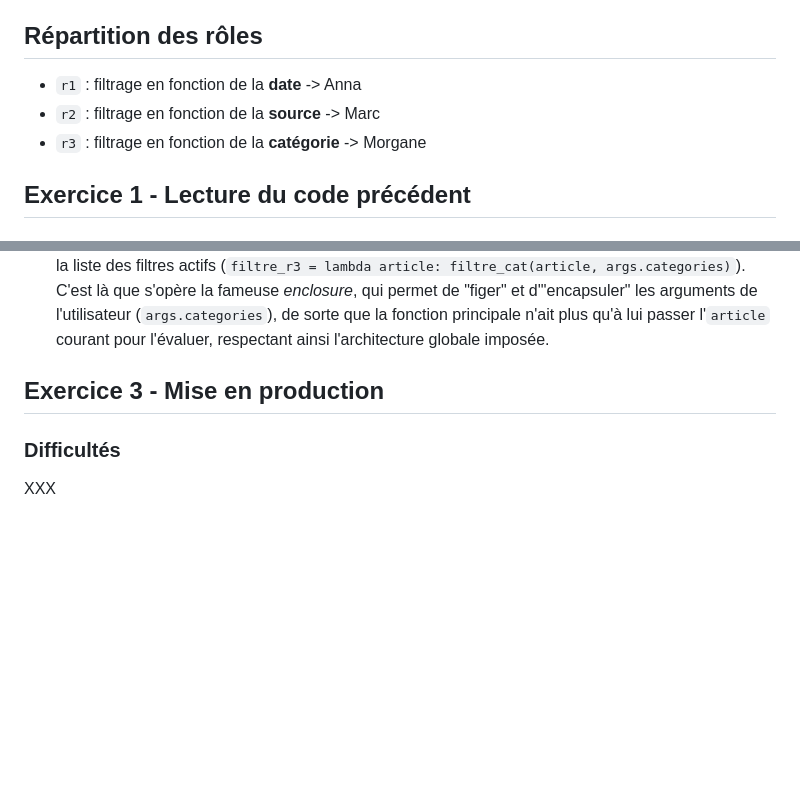
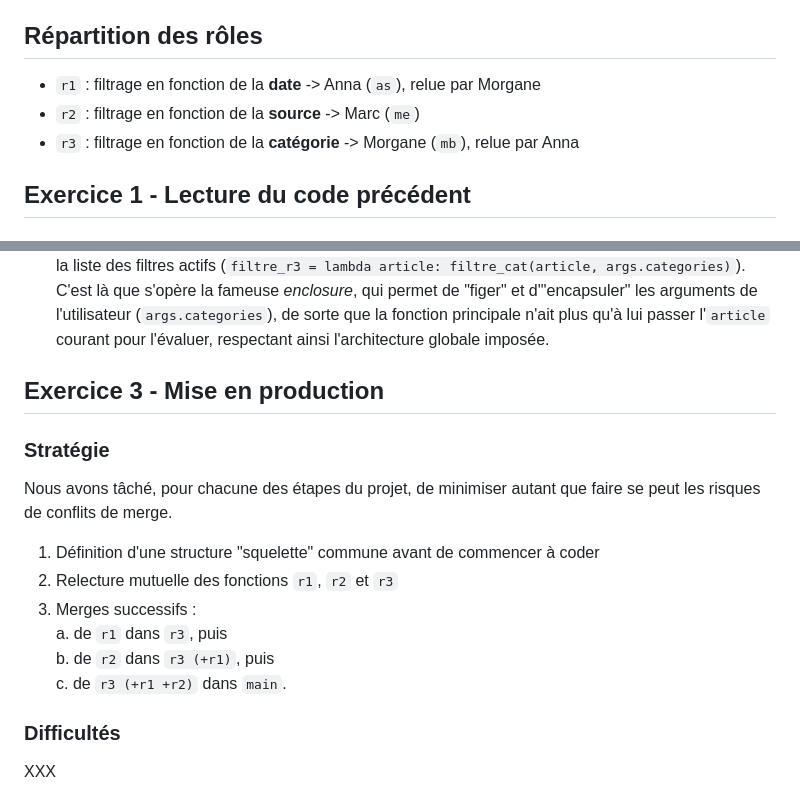
Before and after one commit to PengCHEN2001/Flux-RSS-Topic-Modeling, a Markdown page: journal_s3.md, 2 parts joined by grey strips. Drawn GitHub-style; blank space fills up the shorter version.

Commit message:
màj journal stratégie mise en prod

```diff
--- a/journal_s3.md
+++ b/journal_s3.md
@@ -4,9 +4,9 @@
 > **Objectif** : ajouter des fonctions permettant de filtrer les données à charger en fonction de la date, de la source ou de la catégorie des articles.
 
 ## Répartition des rôles
-- `r1` : filtrage en fonction de la **date** -> Anna
-- `r2` : filtrage en fonction de la **source** -> Marc
-- `r3` : filtrage en fonction de la **catégorie** -> Morgane
+- `r1` : filtrage en fonction de la **date** -> Anna (`as`), relue par Morgane
+- `r2` : filtrage en fonction de la **source** -> Marc (`me`)
+- `r3` : filtrage en fonction de la **catégorie** -> Morgane (`mb`), relue par Anna
 
 ## Exercice 1 - Lecture du code précédent
 ### Difficultés
@@ -112,6 +112,15 @@ def filtre_cat(article: dict, categories: list[str]) -> bool|None:
 3. **Incompatibilité des signatures de fonctions** : Pour respecter la signature à un seul argument requise par `filtrage()`, nous avons utilisé une fonction `lambda` au moment de l'ajout du filtre dans la liste des filtres actifs (`filtre_r3 = lambda article: filtre_cat(article, args.categories)`). C'est là que s'opère la fameuse *enclosure*, qui permet de "figer" et d'"encapsuler" les arguments de l'utilisateur (`args.categories`), de sorte que la fonction principale n'ait plus qu'à lui passer l'`article` courant pour l'évaluer, respectant ainsi l'architecture globale imposée.
 
 ## Exercice 3 - Mise en production
+### Stratégie
+Nous avons tâché, pour chacune des étapes du projet, de minimiser autant que faire se peut les risques de conflits de merge.
+1. Définition d'une structure "squelette" commune avant de commencer à coder
+2. Relecture mutuelle des fonctions `r1`, `r2` et `r3`
+3. Merges successifs :
+a. de `r1` dans `r3`, puis
+b. de `r2` dans `r3 (+r1)`, puis
+c. de `r3 (+r1 +r2)` dans `main`.
+
 ### Difficultés
 XXX
 ### Solutions
```
